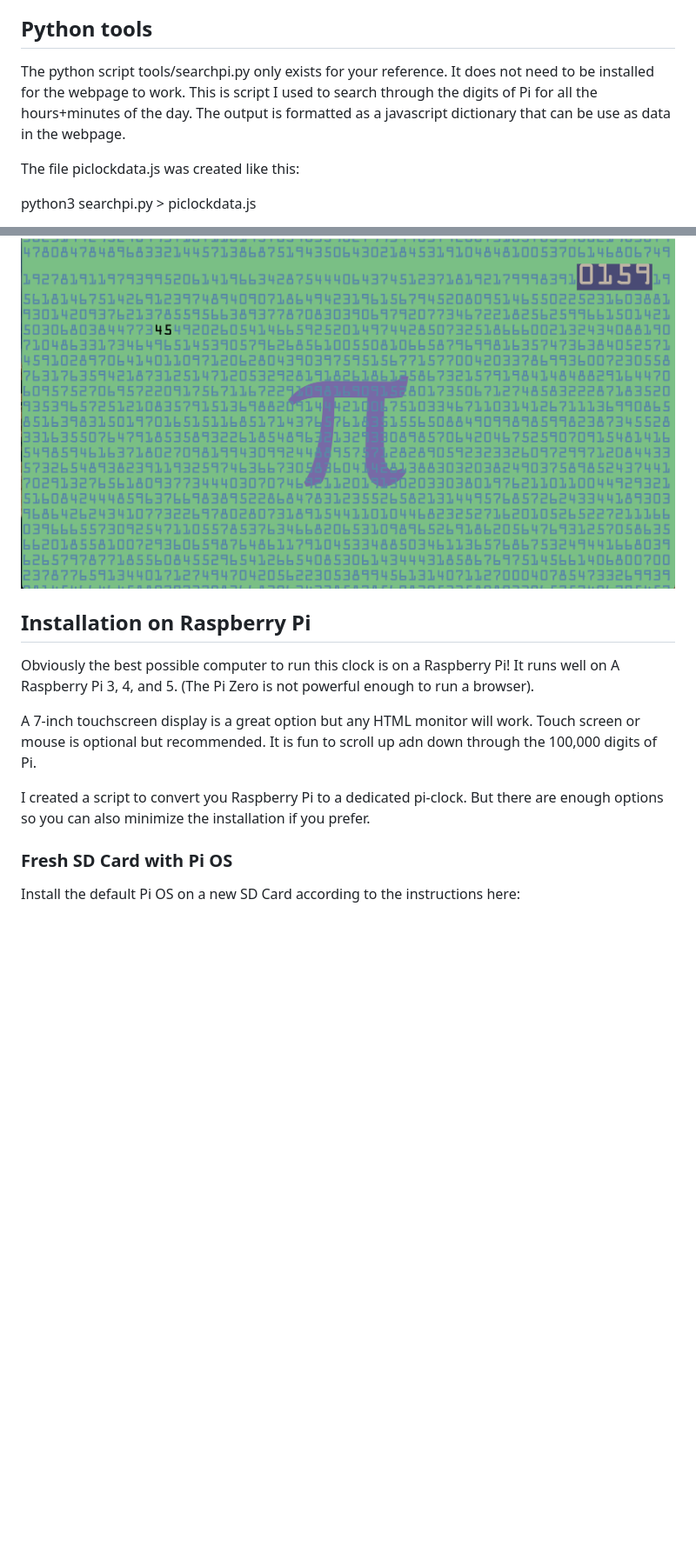
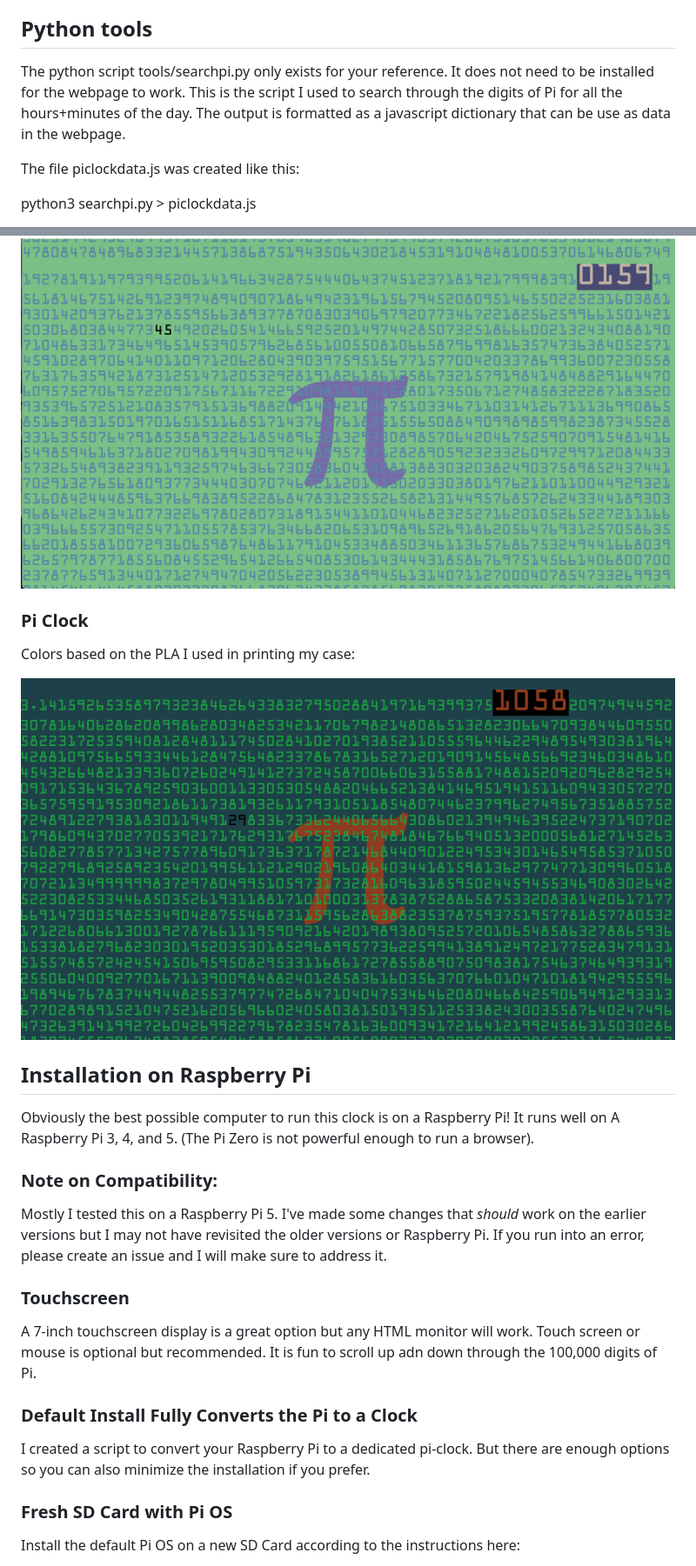
Before and after one commit to mhirst1960/pi-clock, a Markdown page: README.md, 2 parts joined by grey strips. Shown: that part at 87% size. GitHub-like rendering; pictures changed too: project_images/pi-clock-105829.png (added); blank space fills up the shorter version.

```diff
--- a/README.md
+++ b/README.md
@@ -61,7 +61,7 @@ When it notices the a time change (hours and minutes):
 
 ## Python tools
 
-The python script tools/searchpi.py only exists for your reference.  It does not need to be installed for the webpage to work.  This is script I used to search through the digits of Pi for all the hours+minutes of the day.   The output is formatted as a javascript dictionary that can be use as data in the webpage.
+The python script tools/searchpi.py only exists for your reference.  It does not need to be installed for the webpage to work.  This is the script I used to search through the digits of Pi for all the hours+minutes of the day.   The output is formatted as a javascript dictionary that can be use as data in the webpage.
 
 The file piclockdata.js was created like this:
 
@@ -92,13 +92,24 @@ https://color.adobe.com/trends
 
 ![Alt Text](project_images/pi-clock-0159.png "1:59:45")
 
+### Pi Clock
+
+Colors based on the PLA I used in printing my case:
+
+![Alt Text](project_images/pi-clock-105829.png "0:58:29")
+
 ## Installation on Raspberry Pi
 
 Obviously the best possible computer to run this clock is on a Raspberry Pi!  It runs well on A Raspberry Pi 3, 4, and 5.  (The Pi Zero is not powerful enough to run a browser).
 
+### Note on Compatibility:
+ Mostly I tested this on a Raspberry Pi 5.  I've made some changes that *should* work on the earlier versions but I may not have revisited the older versions or Raspberry Pi.  If you run into an error, please create an issue and I will make sure to address it.
+
+### Touchscreen
 A 7-inch touchscreen display is a great option but any HTML monitor will work.  Touch screen or mouse is optional but recommended.  It is fun to scroll up adn down through the 100,000 digits of Pi.
 
-I created a script to convert you Raspberry Pi to a dedicated pi-clock.  But there are enough options so you can also minimize the installation if you prefer.
+### Default Install Fully Converts the Pi to a Clock
+I created a script to convert your Raspberry Pi to a dedicated pi-clock.  But there are enough options so you can also minimize the installation if you prefer.
 
 
 ### Fresh SD Card with Pi OS
```
Also changed, not shown: 3 other files.
